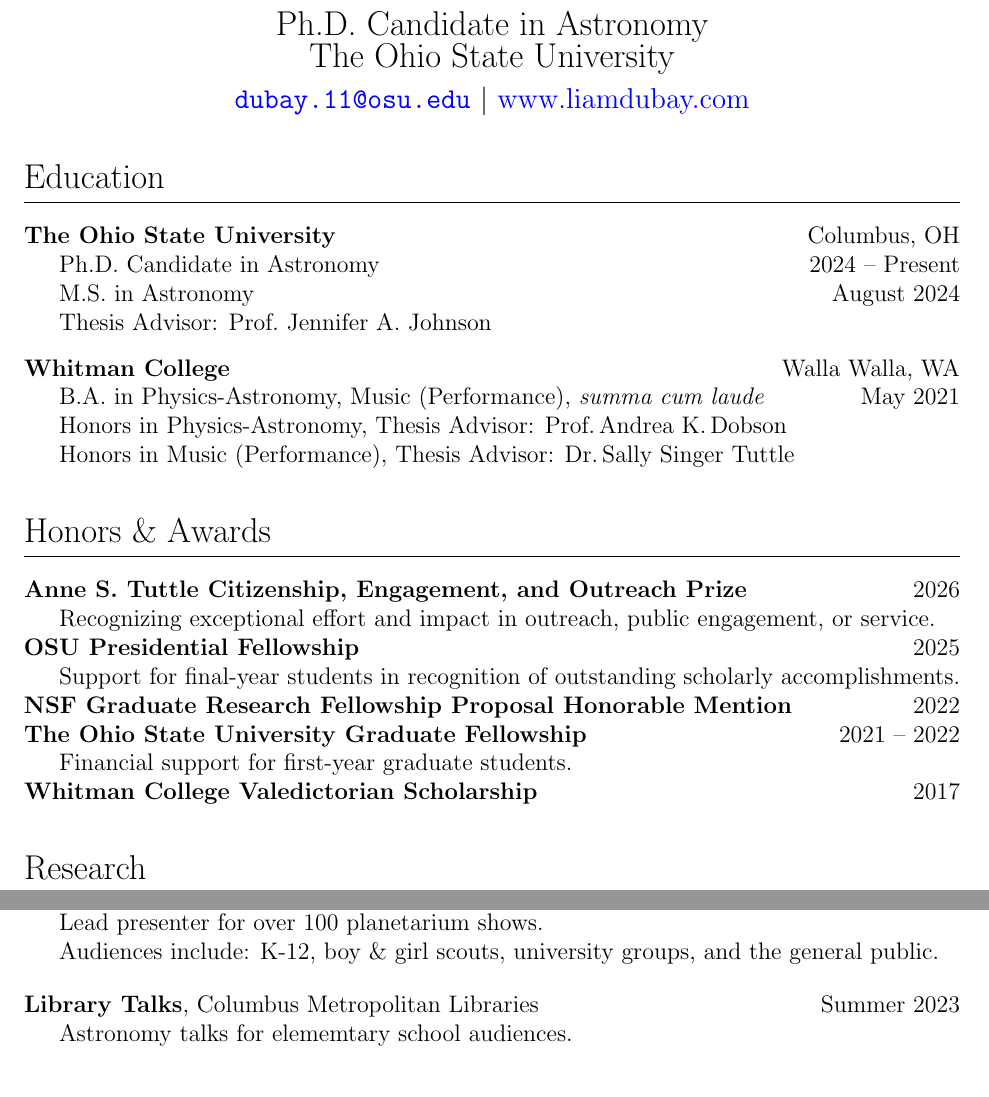
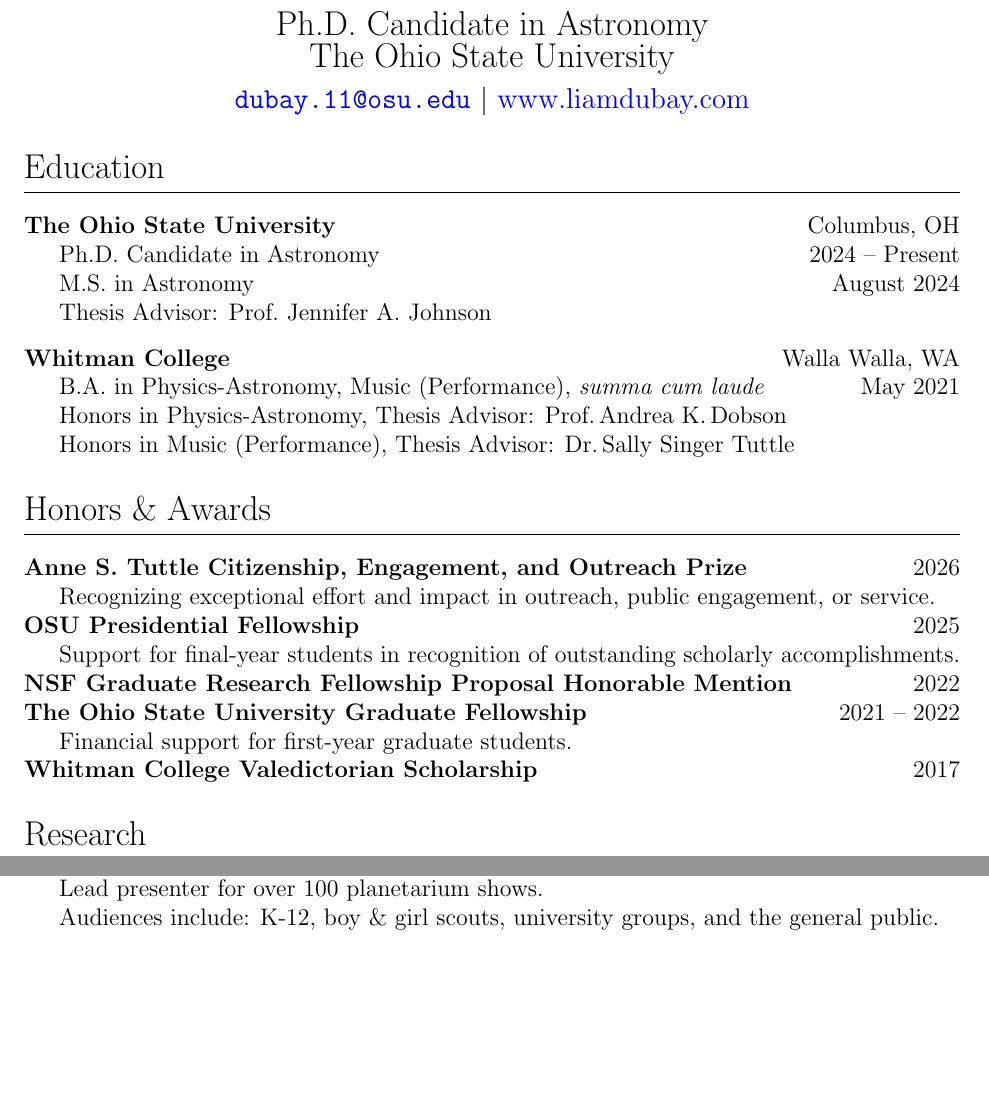
Before and after one commit to lodubay/cv, a LaTeX CV (cv.tex, which reads service.tex): two parts of pages 1 and 3 of 3 before the commit and two parts of pages 1 and 2 of 3 after it, joined at a grey line, cut so that both start at the same text, the shorter picture padded with empty space. Compiled offline with pdfLaTeX.

Commit message:
Condense to 2 pages + publications

```diff
--- a/cv.tex
+++ b/cv.tex
@@ -47,6 +47,6 @@
 
 \end{center}
 
-% \vspace{-18pt}
+\vspace{-18pt}
 \subfile{education.tex}
 
--- a/service.tex
+++ b/service.tex
@@ -36,9 +36,9 @@
 
 Audiences include: K-12, boy \& girl scouts, university groups, and the general public.
 
-\vspace{12pt}
-\noindent
-{\bf Library Talks}, Columbus Metropolitan Libraries
-\hfill Summer 2023
+% \vspace{8pt}
+% \noindent
+% {\bf Library Talks}, Columbus Metropolitan Libraries
+% \hfill Summer 2023
 
-Astronomy talks for elememtary school audiences.
+% Astronomy talks for elememtary school audiences.
```
Also changed, not shown: cv.tex (8 more changed lines), service.tex (4 more changed lines).
